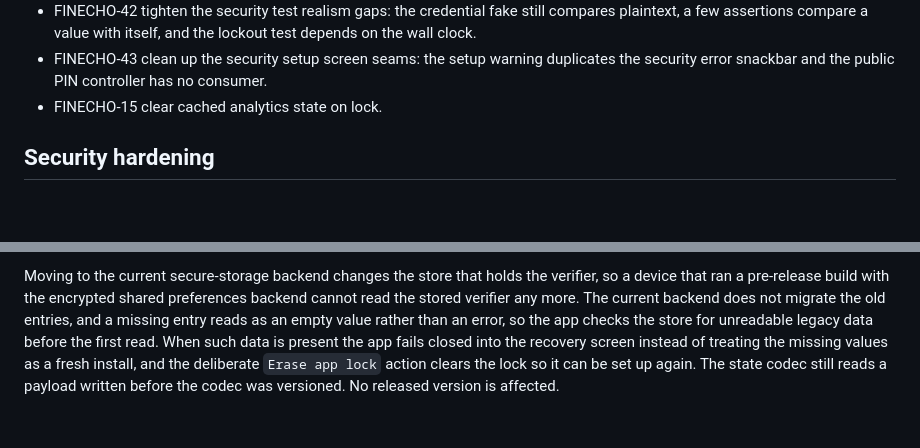
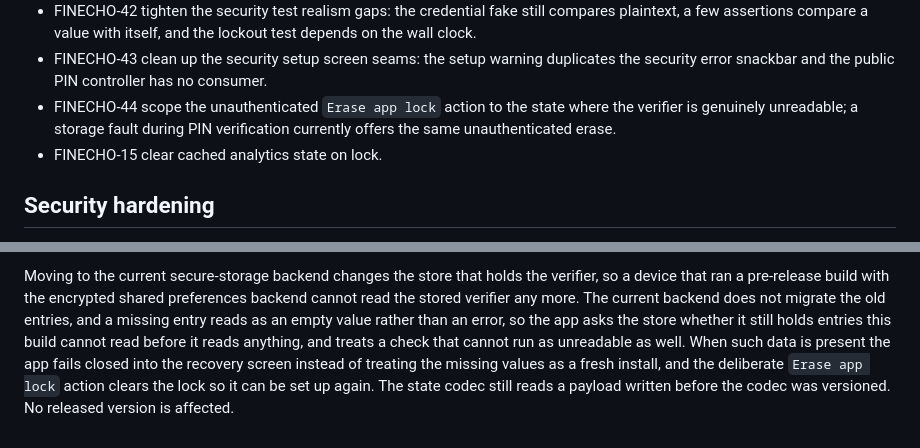
Before and after one commit to OmarAdel10/FinEcho, a Markdown page: docs/followups.md, 2 parts joined by grey strips. GitHub-like rendering; blank space fills up the shorter version.

Commit message:
📝 docs(security): describe the upgrade check
- State that the check runs before the app reads anything.
- Record the deferred unauthenticated erase as FINECHO-44.

```diff
--- a/docs/followups.md
+++ b/docs/followups.md
@@ -122,6 +122,9 @@ Deferred; tracked in Plane:
 - FINECHO-43 clean up the security setup screen seams: the setup warning
   duplicates the security error snackbar and the public PIN controller has no
   consumer.
+- FINECHO-44 scope the unauthenticated `Erase app lock` action to the state
+  where the verifier is genuinely unreadable; a storage fault during PIN
+  verification currently offers the same unauthenticated erase.
 - FINECHO-15 clear cached analytics state on lock.
 
 ## Security hardening
@@ -203,9 +206,10 @@ Moving to the current secure-storage backend changes the store that holds the
 verifier, so a device that ran a pre-release build with the encrypted shared
 preferences backend cannot read the stored verifier any more. The current
 backend does not migrate the old entries, and a missing entry reads as an
-empty value rather than an error, so the app checks the store for unreadable
-legacy data before the first read. When such data is present the app fails
-closed into the recovery screen instead of treating the missing values as a
-fresh install, and the deliberate `Erase app lock` action clears the lock so it
-can be set up again. The state codec still reads a payload written before the
-codec was versioned. No released version is affected.
+empty value rather than an error, so the app asks the store whether it still
+holds entries this build cannot read before it reads anything, and treats a
+check that cannot run as unreadable as well. When such data is present the app
+fails closed into the recovery screen instead of treating the missing values as
+a fresh install, and the deliberate `Erase app lock` action clears the lock so
+it can be set up again. The state codec still reads a payload written before
+the codec was versioned. No released version is affected.
```
Also changed, not shown: docs/ARCHITECTURE.md (+6 -5 lines).
